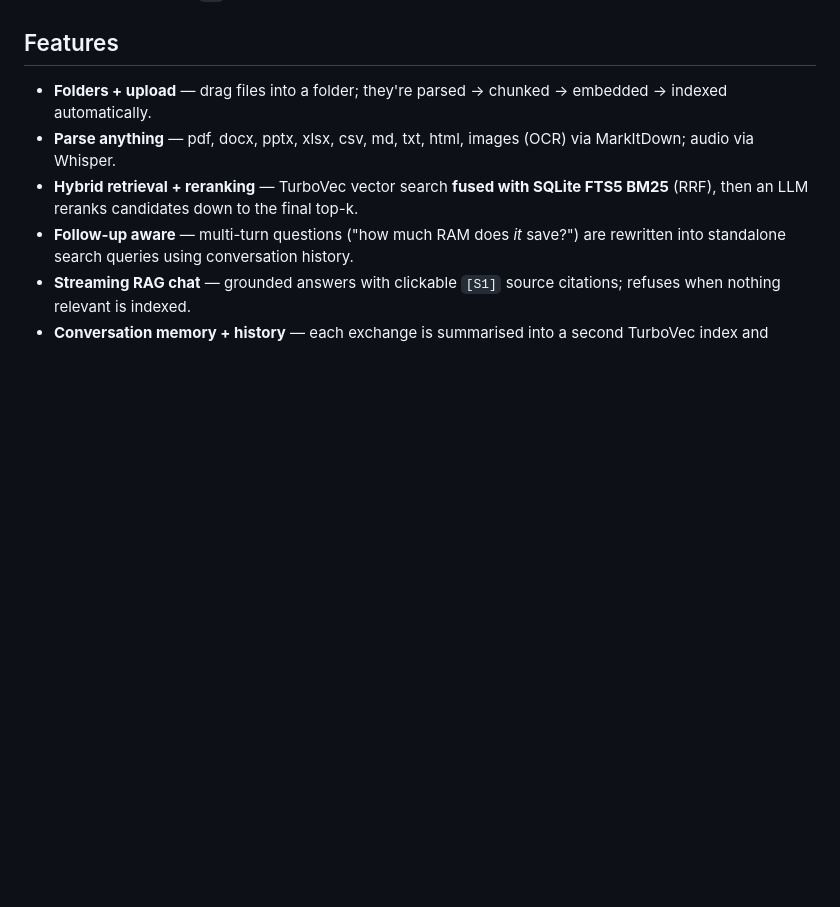
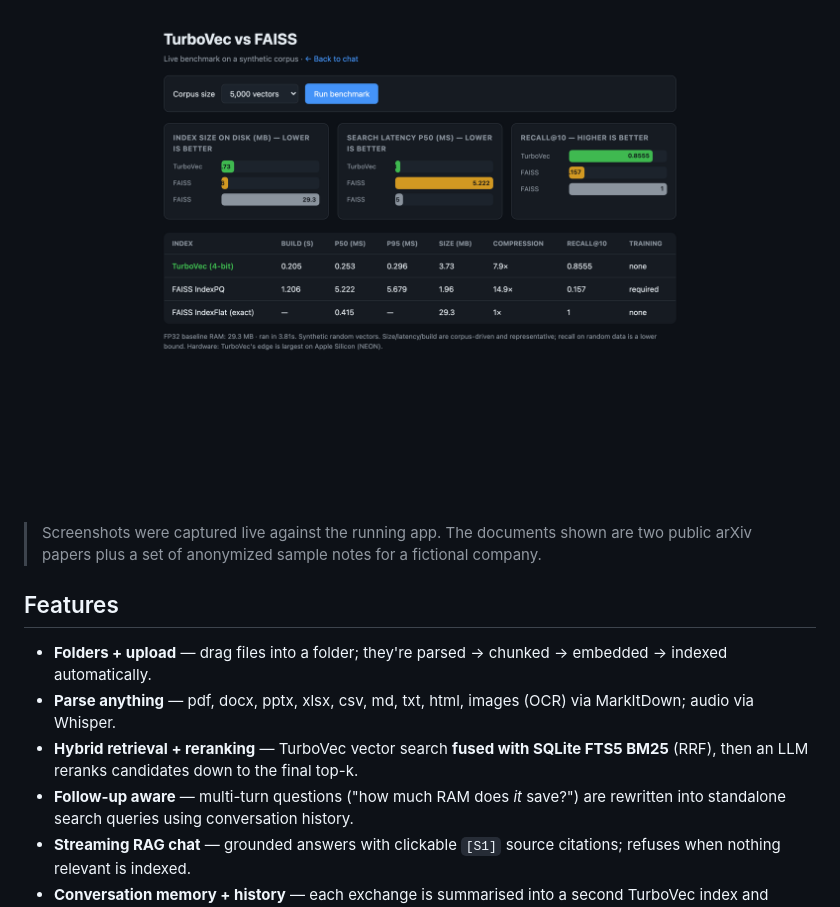
Before and after one commit to subho004/turboquant-personal-ai, a Markdown page: README.md, the part around the change printed below. GitHub-like rendering; pictures changed too: assets/03-benchmark.png (added); blank space fills up the shorter version.

```diff
--- a/README.md
+++ b/README.md
@@ -10,3 +25,7 @@ Built on **Python 3.14.2** + [`uv`](https://docs.astral.sh/uv/) · FastAPI · SQ
+![TurboVec vs FAISS benchmark](assets/03-benchmark.png)
+
+> Screenshots were captured live against the running app. The documents shown are two
+> public arXiv papers plus a set of anonymized sample notes for a fictional company.
 
 ## Features
 
```
Also changed, not shown: other parts of README.md (+15 -0 lines), assets/01-chat-citations.png (added), assets/02-folder-scoped-chat.png (added).
